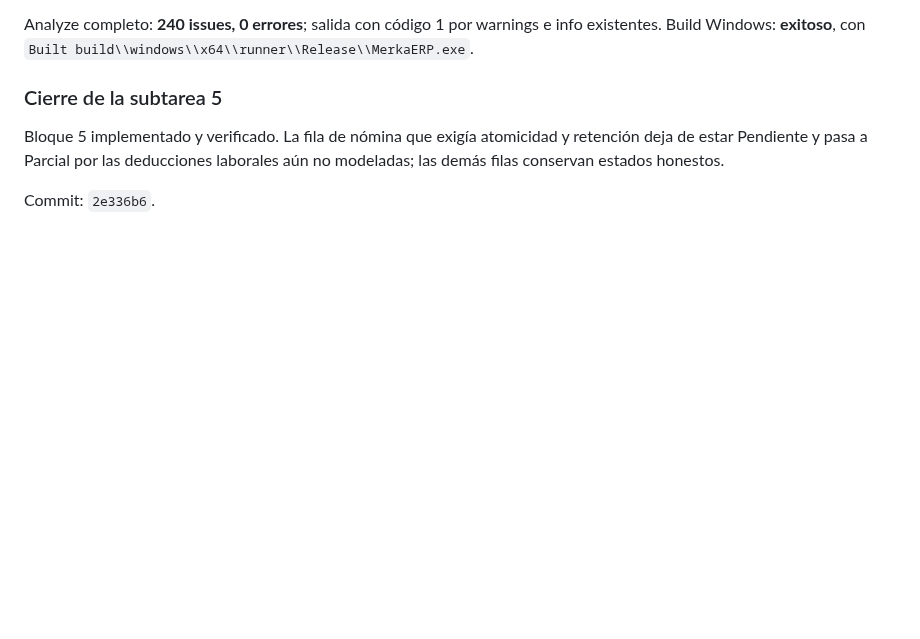
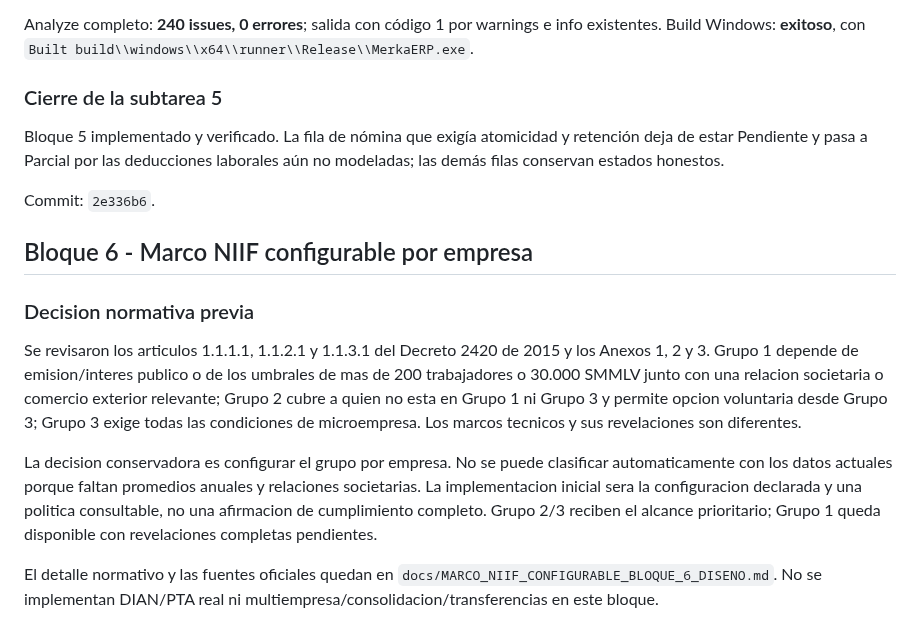
Before and after one commit to omarnetcom-hub/mera-erp, a Markdown page: docs/AUDITORIA_COMERCIAL_CIERRE_2026-08-09.md, the part around the change. Drawn GitHub-style; blank space fills up the shorter version.

Commit message:
docs(auditoria): decidir marco NIIF configurable por empresa

```diff
--- a/docs/AUDITORIA_COMERCIAL_CIERRE_2026-08-09.md
+++ b/docs/AUDITORIA_COMERCIAL_CIERRE_2026-08-09.md
@@ -240,3 +240,26 @@ retención deja de estar Pendiente y pasa a Parcial por las deducciones
 laborales aún no modeladas; las demás filas conservan estados honestos.
 
 Commit: `2e336b6`.
+
+## Bloque 6 - Marco NIIF configurable por empresa
+
+### Decision normativa previa
+
+Se revisaron los articulos 1.1.1.1, 1.1.2.1 y 1.1.3.1 del Decreto 2420 de
+2015 y los Anexos 1, 2 y 3. Grupo 1 depende de emision/interes publico o de
+los umbrales de mas de 200 trabajadores o 30.000 SMMLV junto con una
+relacion societaria o comercio exterior relevante; Grupo 2 cubre a quien no
+esta en Grupo 1 ni Grupo 3 y permite opcion voluntaria desde Grupo 3; Grupo 3
+exige todas las condiciones de microempresa. Los marcos tecnicos y sus
+revelaciones son diferentes.
+
+La decision conservadora es configurar el grupo por empresa. No se puede
+clasificar automaticamente con los datos actuales porque faltan promedios
+anuales y relaciones societarias. La implementacion inicial sera la
+configuracion declarada y una politica consultable, no una afirmacion de
+cumplimiento completo. Grupo 2/3 reciben el alcance prioritario; Grupo 1
+queda disponible con revelaciones completas pendientes.
+
+El detalle normativo y las fuentes oficiales quedan en
+`docs/MARCO_NIIF_CONFIGURABLE_BLOQUE_6_DISENO.md`. No se implementan DIAN/PTA
+real ni multiempresa/consolidacion/transferencias en este bloque.
```
Also changed, not shown: docs/MARCO_NIIF_CONFIGURABLE_BLOQUE_6_DISENO.md (added, +79 -0 lines).
